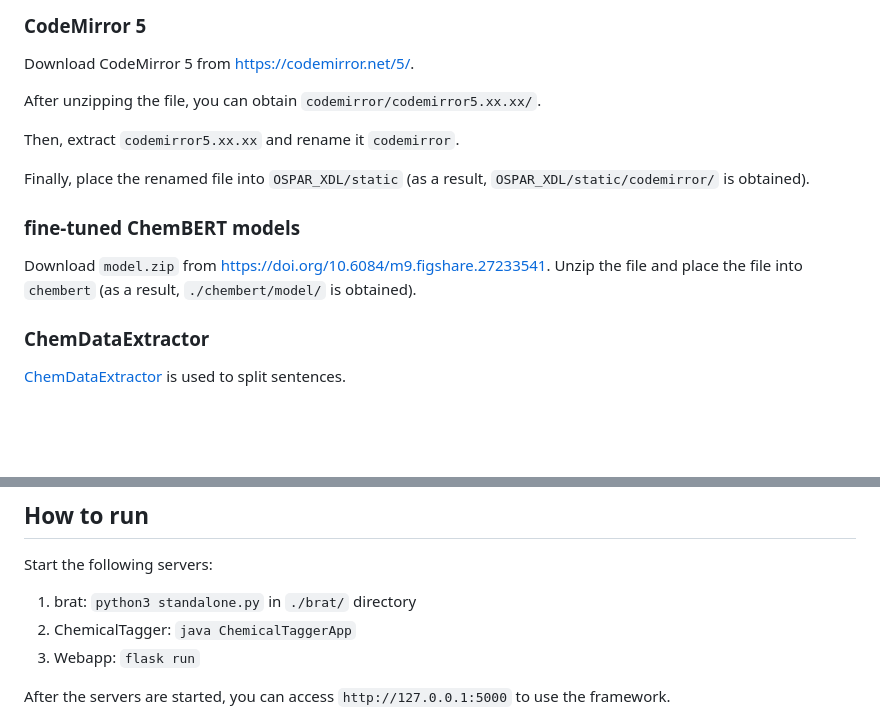
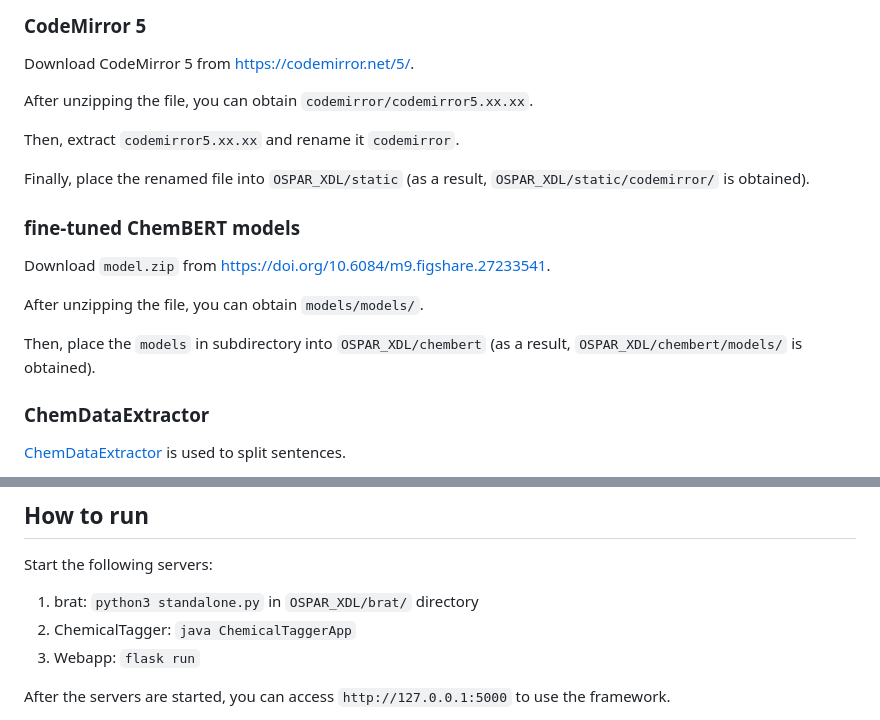
Before and after one commit to mlmachi/OSPAR_XDL, a Markdown page: README.md, 2 parts joined by grey strips. GitHub-like rendering; blank space fills up the shorter version.

```diff
--- a/README.md
+++ b/README.md
@@ -69,15 +69,18 @@ You can see details about `CLASSPATH` on [https://docs.oracle.com/javase/8/docs/
 ### CodeMirror 5
 Download CodeMirror 5 from [https://codemirror.net/5/](https://codemirror.net/5/).
 
-After unzipping the file, you can obtain `codemirror/codemirror5.xx.xx/`.
+After unzipping the file, you can obtain `codemirror/codemirror5.xx.xx`.
 
 Then, extract `codemirror5.xx.xx` and rename it `codemirror`.
 
 Finally, place the renamed file into `OSPAR_XDL/static` (as a result, `OSPAR_XDL/static/codemirror/` is obtained).
 
 ### fine-tuned ChemBERT models
-Download `model.zip` from https://doi.org/10.6084/m9.figshare.27233541.
-Unzip the file and place the file into `chembert` (as a result, `./chembert/model/` is obtained).
+Download `model.zip` from [https://doi.org/10.6084/m9.figshare.27233541](https://doi.org/10.6084/m9.figshare.27233541).
+
+After unzipping the file, you can obtain `models/models/`.
+
+Then, place the `models` in subdirectory into `OSPAR_XDL/chembert` (as a result, `OSPAR_XDL/chembert/models/` is obtained).
 
 
 ### ChemDataExtractor
@@ -134,7 +137,7 @@ You should set your OpenAI_API_KEY when you use CLAIRify.
 
 ## How to run
 Start the following servers:
-1. brat: `python3 standalone.py` in `./brat/` directory
+1. brat: `python3 standalone.py` in `OSPAR_XDL/brat/` directory
 2. ChemicalTagger: `java ChemicalTaggerApp`
 3. Webapp: `flask run`
 
```
